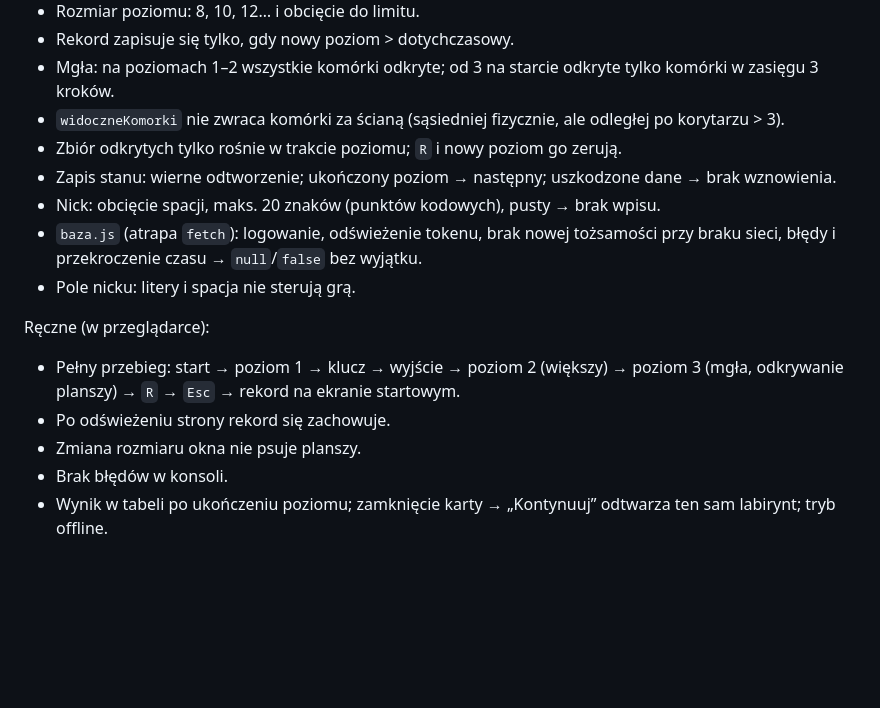
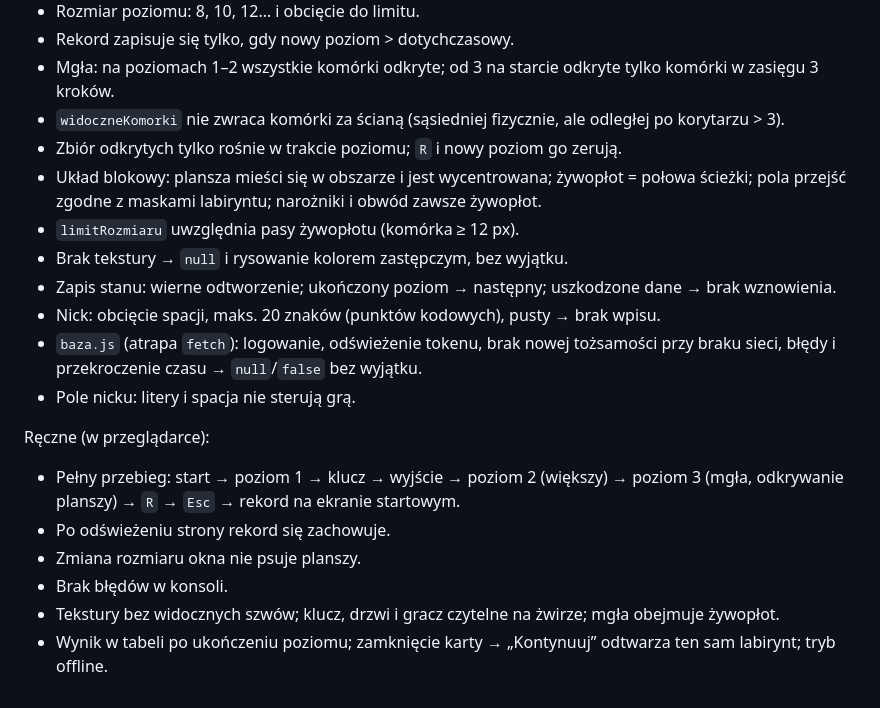
Before and after one commit to kuszmartomasz-hue/Maze, a Markdown page: wymagania.md, the part around one of its changes. Drawn GitHub-style; blank space fills up the shorter version.

```diff
--- a/wymagania.md
+++ b/wymagania.md
@@ -120,6 +127,10 @@ Automatyczne (`node --test`):
 - Mgła: na poziomach 1–2 wszystkie komórki odkryte; od 3 na starcie odkryte tylko komórki w zasięgu 3 kroków.
 - `widoczneKomorki` nie zwraca komórki za ścianą (sąsiedniej fizycznie, ale odległej po korytarzu > 3).
 - Zbiór odkrytych tylko rośnie w trakcie poziomu; `R` i nowy poziom go zerują.
+- Układ blokowy: plansza mieści się w obszarze i jest wycentrowana; żywopłot = połowa ścieżki;
+  pola przejść zgodne z maskami labiryntu; narożniki i obwód zawsze żywopłot.
+- `limitRozmiaru` uwzględnia pasy żywopłotu (komórka ≥ 12 px).
+- Brak tekstury → `null` i rysowanie kolorem zastępczym, bez wyjątku.
 - Zapis stanu: wierne odtworzenie; ukończony poziom → następny; uszkodzone dane → brak wznowienia.
 - Nick: obcięcie spacji, maks. 20 znaków (punktów kodowych), pusty → brak wpisu.
 - `baza.js` (atrapa `fetch`): logowanie, odświeżenie tokenu, brak nowej tożsamości przy braku sieci,
@@ -131,4 +142,5 @@ Ręczne (w przeglądarce):
 - Po odświeżeniu strony rekord się zachowuje.
 - Zmiana rozmiaru okna nie psuje planszy.
 - Brak błędów w konsoli.
+- Tekstury bez widocznych szwów; klucz, drzwi i gracz czytelne na żwirze; mgła obejmuje żywopłot.
 - Wynik w tabeli po ukończeniu poziomu; zamknięcie karty → „Kontynuuj” odtwarza ten sam labirynt; tryb offline.
```
Also changed, not shown: other parts of wymagania.md (+14 -7 lines), 1 other file.
